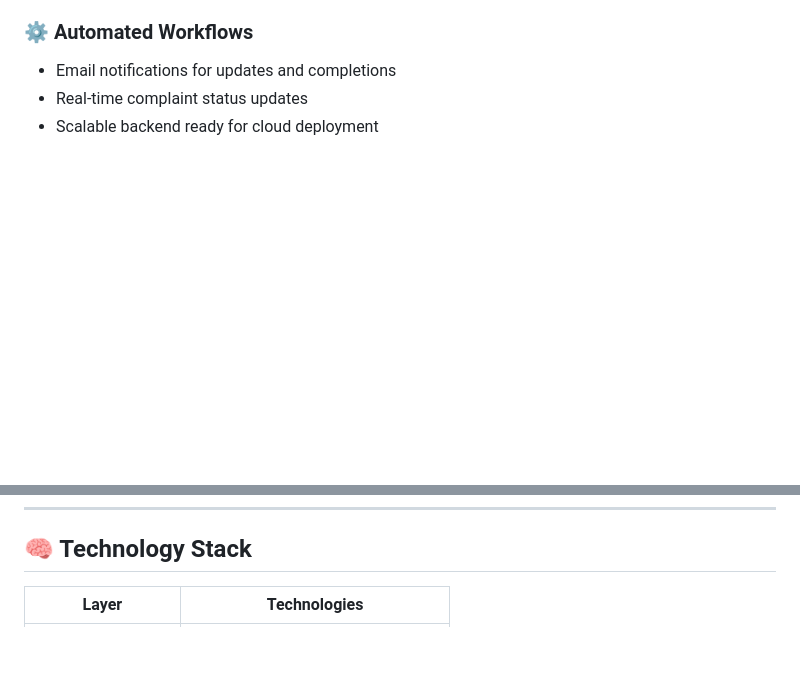
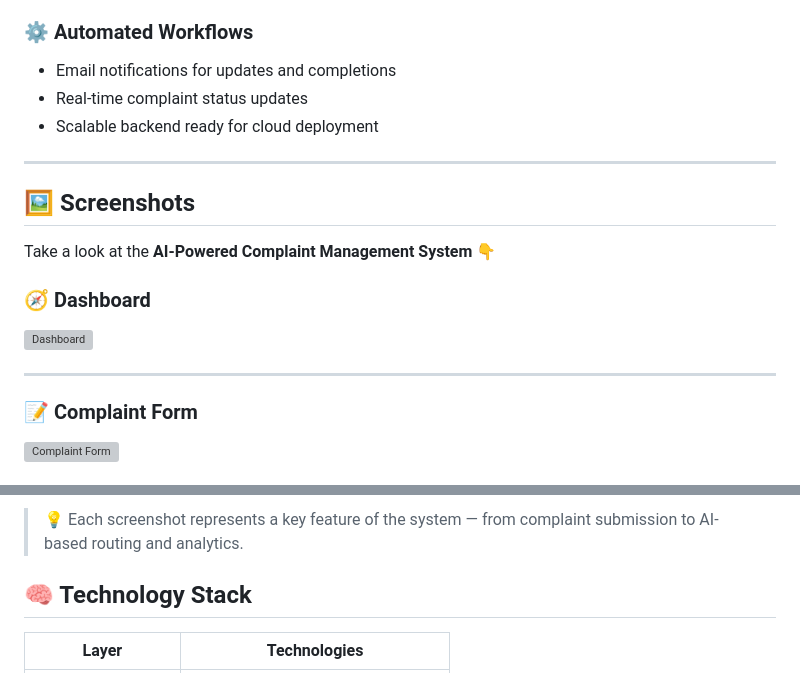
Before and after one commit to waqas-gul/Ai-Powered-Complaint-Management-System-main, a Markdown page: README.md, 2 parts joined by grey strips. Rendered like a GitHub page; blank space fills up the shorter version; grey boxes are pictures that could not be loaded.

```diff
--- a/README.md
+++ b/README.md
@@ -60,3 +60,18 @@ It includes smart routing, automated email notifications, analytics dashboards,
 
 ---
 
+
+
+
+## 🖼️ Screenshots
+
+Take a look at the **AI-Powered Complaint Management System** 👇
+
+### 🧭 Dashboard
+![Dashboard](screenshots/dashboard.png)
+
+---
+
+### 📝 Complaint Form
+![Complaint Form](screenshots/complaint_form.png)
+
@@ -63,3 +93,6 @@ It includes smart routing, automated email notifications, analytics dashboards,
+> 💡 Each screenshot represents a key feature of the system — from complaint submission to AI-based routing and analytics.
+
+
 ## 🧠 Technology Stack
 
 | Layer                 | Technologies                      |
```
Also changed, not shown: other parts of README.md (+15 -0 lines).
